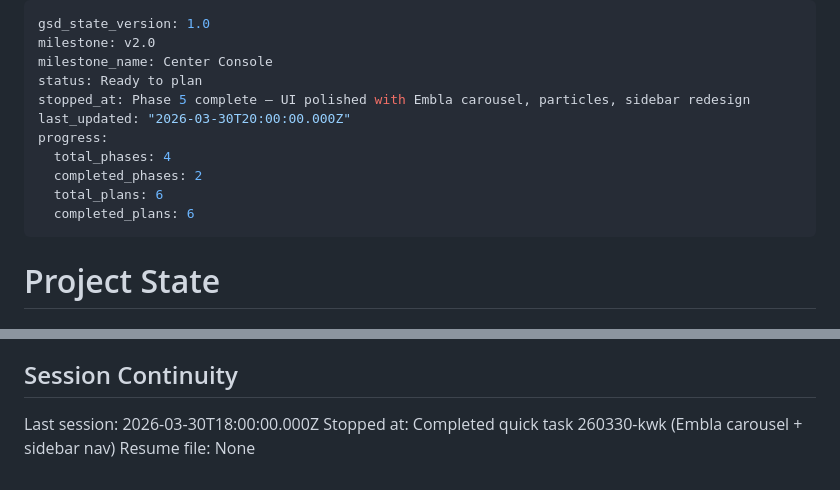
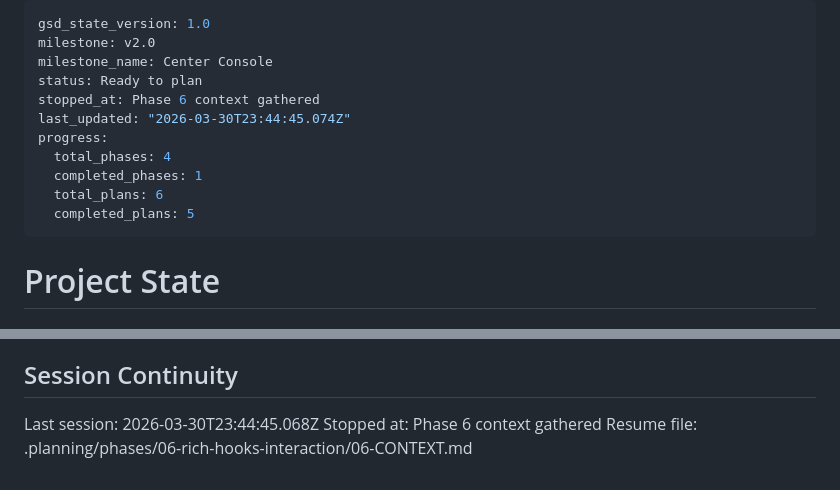
Before and after one commit to LuisFaxas/codebox-command-center, a Markdown page: .planning/STATE.md, 2 parts joined by grey strips. GitHub-like rendering.

Commit message:
docs(state): record phase 6 context session

```diff
--- a/.planning/STATE.md
+++ b/.planning/STATE.md
@@ -3,13 +3,13 @@ gsd_state_version: 1.0
 milestone: v2.0
 milestone_name: Center Console
 status: Ready to plan
-stopped_at: Phase 5 complete — UI polished with Embla carousel, particles, sidebar redesign
-last_updated: "2026-03-30T20:00:00.000Z"
+stopped_at: Phase 6 context gathered
+last_updated: "2026-03-30T23:44:45.074Z"
 progress:
   total_phases: 4
-  completed_phases: 2
+  completed_phases: 1
   total_plans: 6
-  completed_plans: 6
+  completed_plans: 5
 ---
 
 # Project State
@@ -89,6 +89,6 @@ None yet.
 
 ## Session Continuity
 
-Last session: 2026-03-30T18:00:00.000Z
-Stopped at: Completed quick task 260330-kwk (Embla carousel + sidebar nav)
-Resume file: None
+Last session: 2026-03-30T23:44:45.068Z
+Stopped at: Phase 6 context gathered
+Resume file: .planning/phases/06-rich-hooks-interaction/06-CONTEXT.md
```
